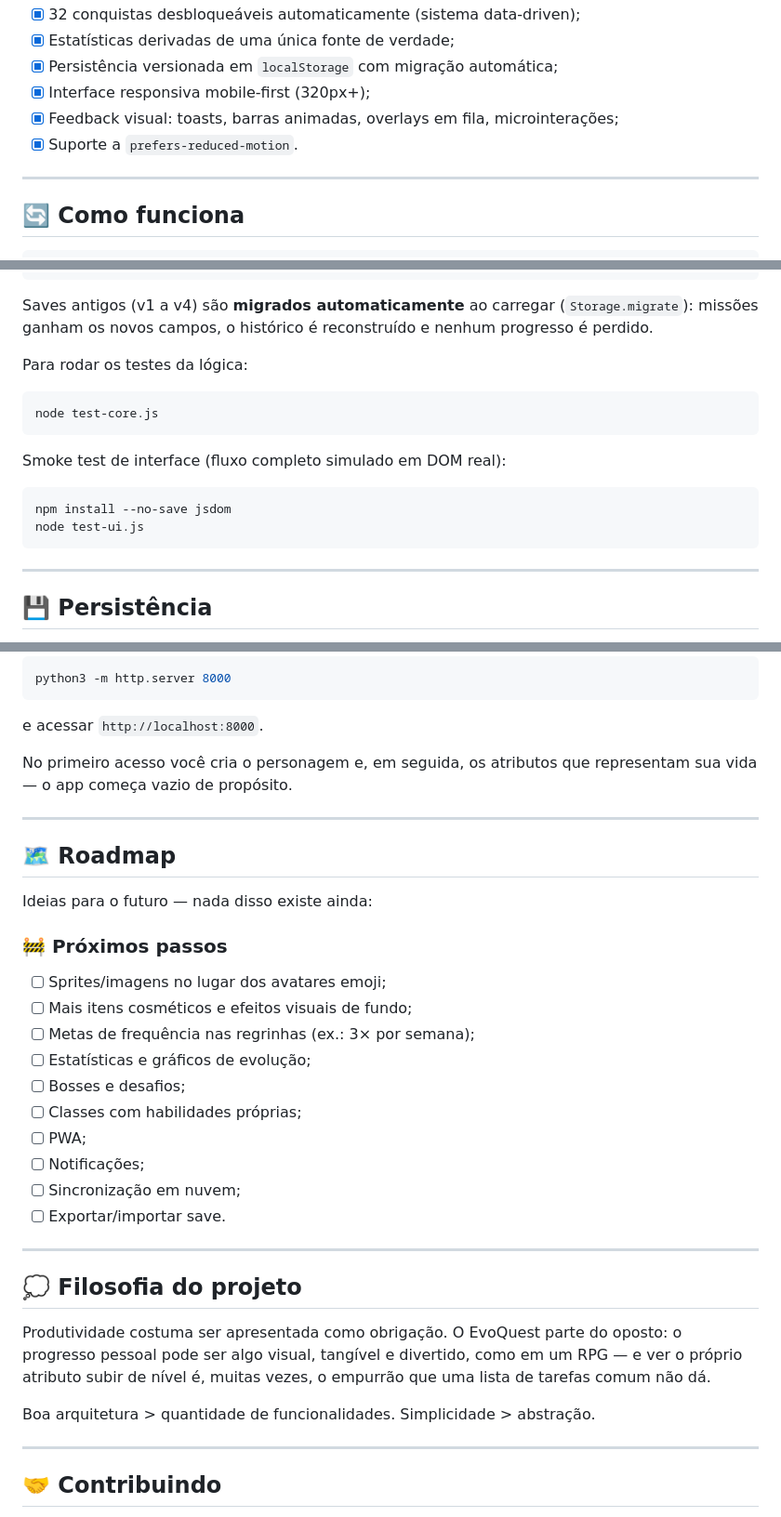
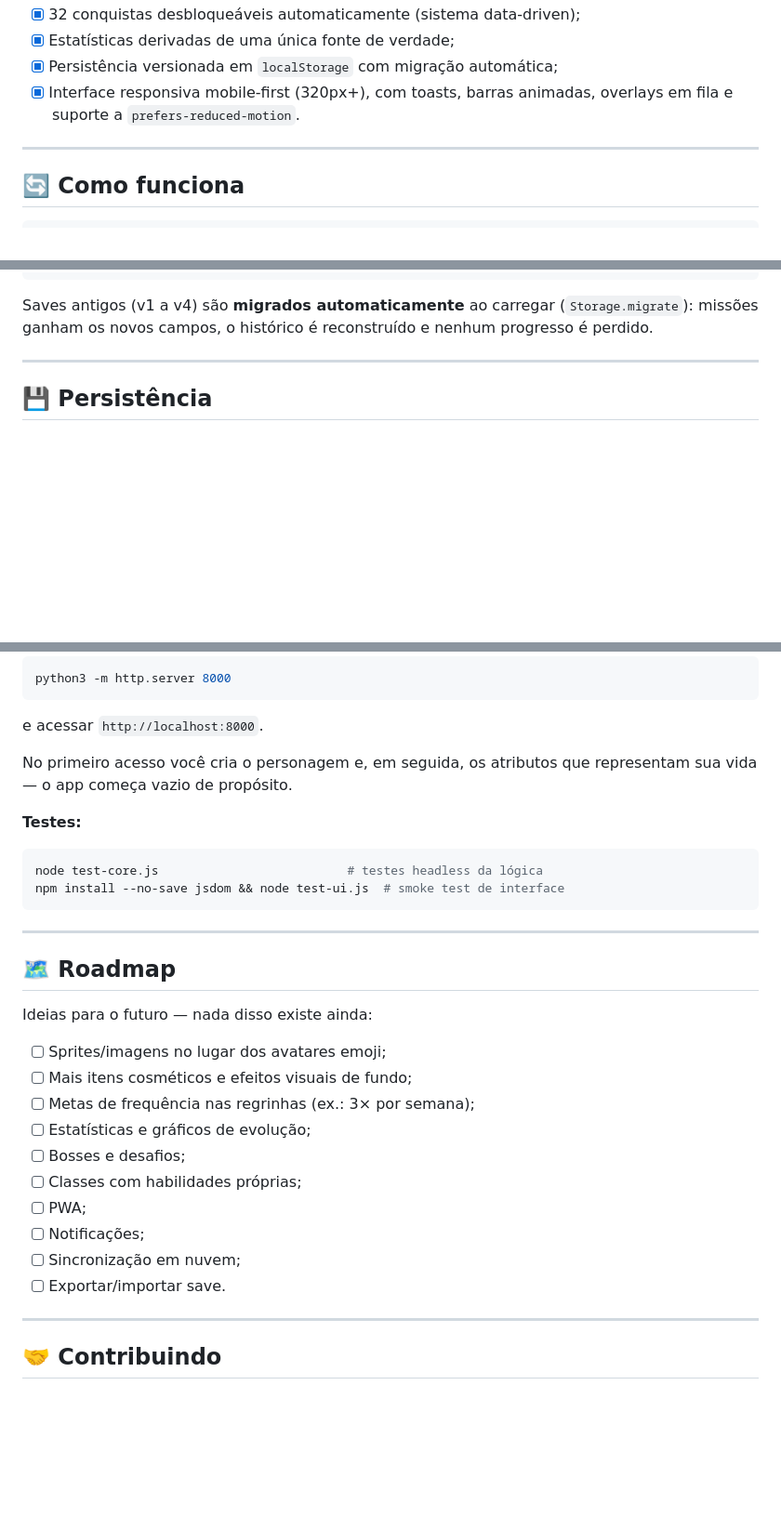
Before and after one commit to Elliton-Luis/evo-quest, a Markdown page: README.md, 3 parts joined by grey strips. Shown: that part at 93% size. Drawn GitHub-style; blank space fills up the shorter version.

````diff
--- a/README.md
+++ b/README.md
@@ -52,9 +59,7 @@ A premissa é simples: listas de tarefas comuns não dão nenhuma sensação de
 - [x] 32 conquistas desbloqueáveis automaticamente (sistema data-driven);
 - [x] Estatísticas derivadas de uma única fonte de verdade;
 - [x] Persistência versionada em `localStorage` com migração automática;
-- [x] Interface responsiva mobile-first (320px+);
-- [x] Feedback visual: toasts, barras animadas, overlays em fila, microinterações;
-- [x] Suporte a `prefers-reduced-motion`.
+- [x] Interface responsiva mobile-first (320px+), com toasts, barras animadas, overlays em fila e suporte a `prefers-reduced-motion`.
 
 ---
 
@@ -245,19 +250,6 @@ O estado é um único objeto serializável — contadores deriváveis não são
 ```
 
 Saves antigos (v1 a v4) são **migrados automaticamente** ao carregar (`Storage.migrate`): missões ganham os novos campos, o histórico é reconstruído e nenhum progresso é perdido.
-
-Para rodar os testes da lógica:
-
-```bash
-node test-core.js
-```
-
-Smoke test de interface (fluxo completo simulado em DOM real):
-
-```bash
-npm install --no-save jsdom
-node test-ui.js
-```
 
 ---
 
@@ -295,13 +287,18 @@ e acessar `http://localhost:8000`.
 
 No primeiro acesso você cria o personagem e, em seguida, os atributos que representam sua vida — o app começa vazio de propósito.
 
+**Testes:**
+
+```bash
+node test-core.js                          # testes headless da lógica
+npm install --no-save jsdom && node test-ui.js  # smoke test de interface
+```
+
 ---
 
 ## 🗺️ Roadmap
 
 Ideias para o futuro — nada disso existe ainda:
-
-### 🚧 Próximos passos
 
 - [ ] Sprites/imagens no lugar dos avatares emoji;
 - [ ] Mais itens cosméticos e efeitos visuais de fundo;
@@ -316,14 +313,6 @@ Ideias para o futuro — nada disso existe ainda:
 
 ---
 
-## 💭 Filosofia do projeto
-
-Produtividade costuma ser apresentada como obrigação. O EvoQuest parte do oposto: o progresso pessoal pode ser algo visual, tangível e divertido, como em um RPG — e ver o próprio atributo subir de nível é, muitas vezes, o empurrão que uma lista de tarefas comum não dá.
-
-Boa arquitetura > quantidade de funcionalidades. Simplicidade > abstração.
-
----
-
 ## 🤝 Contribuindo
 
 Projeto pessoal, mas sugestões, issues e pull requests são bem-vindos. Se contribuir, mantenha o espírito do MVP: simplicidade primeiro.
````
Also changed, not shown: other parts of README.md (+30 -23 lines), img/conquistas.jpeg (added), img/estatisticas.jpeg (added), img/inicio.jpeg (added), img/missoes.jpeg (added), img/personagem.jpeg (added).
